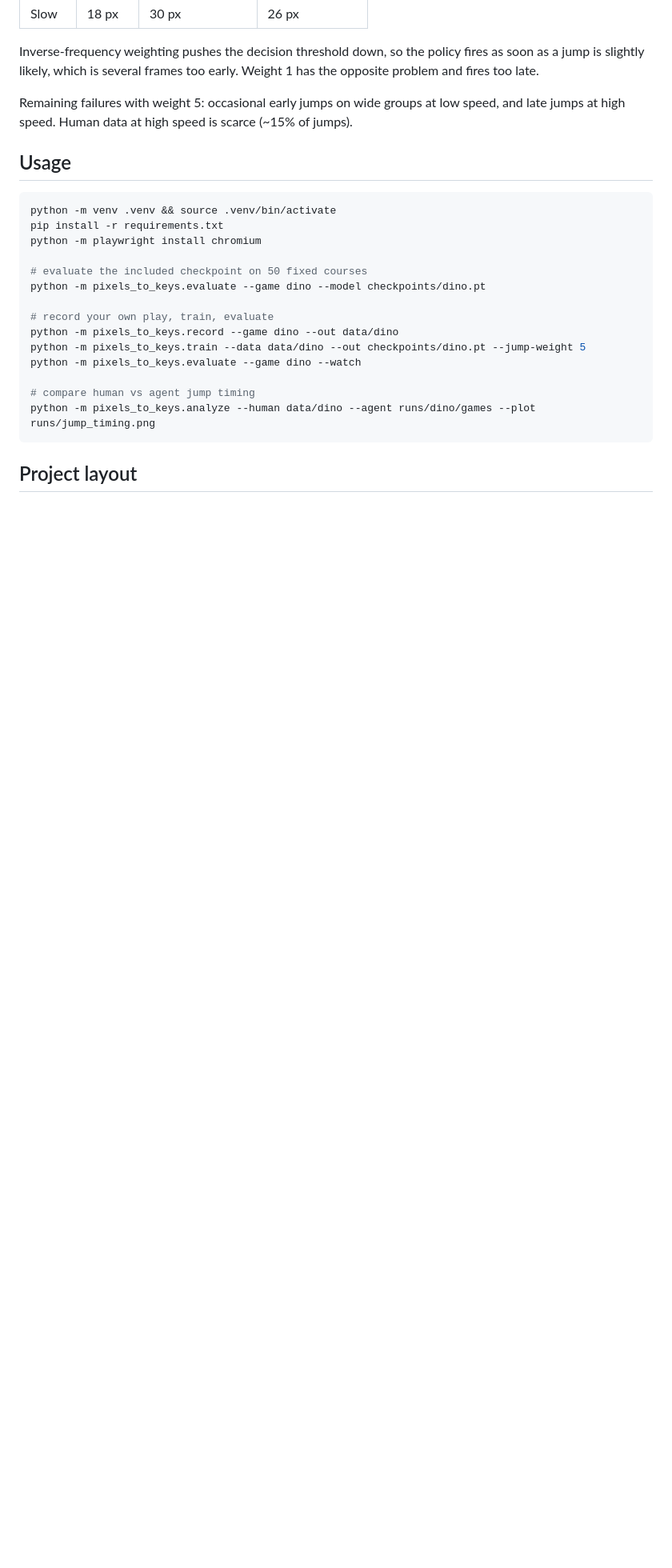
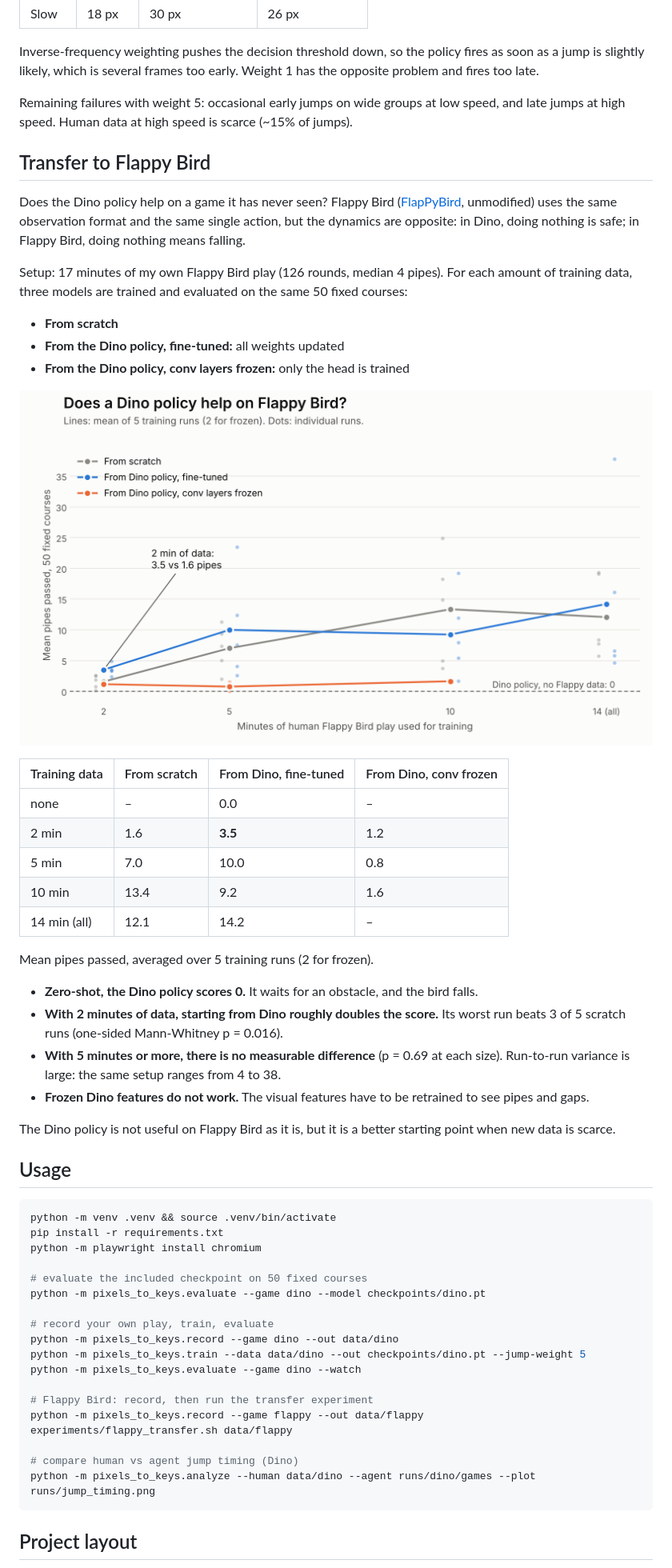
Before and after one commit to SarnadAbhilash/pixels-to-keys, a Markdown page: README.md, the part around the change printed below. Shown: that part at 80% size. Drawn GitHub-style; pictures changed too: docs/flappy_transfer.png (added); blank space fills up the shorter version.

Commit message:
Add Flappy Bird transfer results

````diff
--- a/README.md
+++ b/README.md
@@ -41,6 +41,35 @@ Inverse-frequency weighting pushes the decision threshold down, so the policy fi
 
 Remaining failures with weight 5: occasional early jumps on wide groups at low speed, and late jumps at high speed. Human data at high speed is scarce (~15% of jumps).
 
+## Transfer to Flappy Bird
+
+Does the Dino policy help on a game it has never seen? Flappy Bird ([FlapPyBird](https://github.com/sourabhv/FlapPyBird), unmodified) uses the same observation format and the same single action, but the dynamics are opposite: in Dino, doing nothing is safe; in Flappy Bird, doing nothing means falling.
+
+Setup: 17 minutes of my own Flappy Bird play (126 rounds, median 4 pipes). For each amount of training data, three models are trained and evaluated on the same 50 fixed courses:
+
+- **From scratch**
+- **From the Dino policy, fine-tuned:** all weights updated
+- **From the Dino policy, conv layers frozen:** only the head is trained
+
+![transfer](docs/flappy_transfer.png)
+
+| Training data | From scratch | From Dino, fine-tuned | From Dino, conv frozen |
+|---|---|---|---|
+| none | – | 0.0 | – |
+| 2 min | 1.6 | **3.5** | 1.2 |
+| 5 min | 7.0 | 10.0 | 0.8 |
+| 10 min | 13.4 | 9.2 | 1.6 |
+| 14 min (all) | 12.1 | 14.2 | – |
+
+Mean pipes passed, averaged over 5 training runs (2 for frozen).
+
+- **Zero-shot, the Dino policy scores 0.** It waits for an obstacle, and the bird falls.
+- **With 2 minutes of data, starting from Dino roughly doubles the score.** Its worst run beats 3 of 5 scratch runs (one-sided Mann-Whitney p = 0.016).
+- **With 5 minutes or more, there is no measurable difference** (p = 0.69 at each size). Run-to-run variance is large: the same setup ranges from 4 to 38.
+- **Frozen Dino features do not work.** The visual features have to be retrained to see pipes and gaps.
+
+The Dino policy is not useful on Flappy Bird as it is, but it is a better starting point when new data is scarce.
+
 ## Usage
 
 ```bash
@@ -56,7 +85,11 @@ python -m pixels_to_keys.record --game dino --out data/dino
 python -m pixels_to_keys.train --data data/dino --out checkpoints/dino.pt --jump-weight 5
 python -m pixels_to_keys.evaluate --game dino --watch
 
-# compare human vs agent jump timing
+# Flappy Bird: record, then run the transfer experiment
+python -m pixels_to_keys.record --game flappy --out data/flappy
+experiments/flappy_transfer.sh data/flappy
+
+# compare human vs agent jump timing (Dino)
 python -m pixels_to_keys.analyze --human data/dino --agent runs/dino/games --plot runs/jump_timing.png
 ```
 
````
Also changed, not shown: other parts of README.md (+2 -1 lines).
